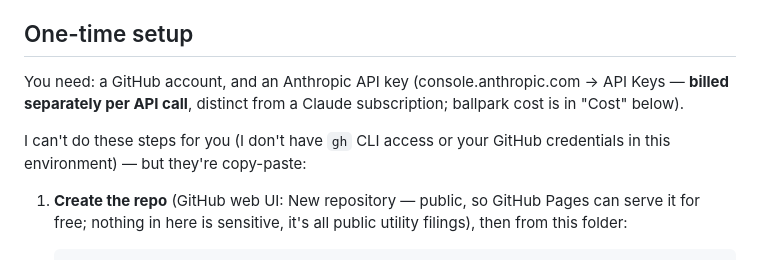
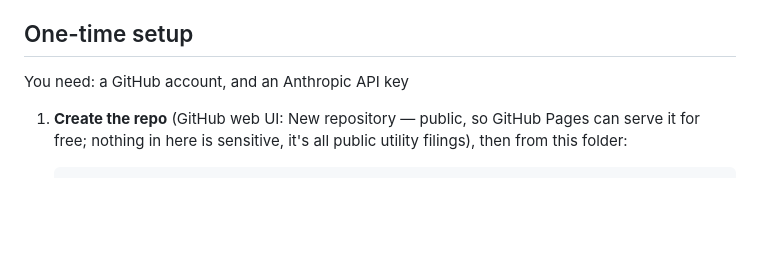
Before and after one commit to WittyHydra/Interconnection-Watch, a Markdown page: README.md, the part around the change. GitHub-like rendering; blank space fills up the shorter version.

Commit message:
Simplify one-time setup instructions in README
Removed unnecessary details about the Anthropic API key setup.

```diff
--- a/README.md
+++ b/README.md
@@ -47,12 +47,7 @@ laptop or app needing to be open.
 
 ## One-time setup
 
-You need: a GitHub account, and an Anthropic API key (console.anthropic.com →
-API Keys — **billed separately per API call**, distinct from a Claude
-subscription; ballpark cost is in "Cost" below).
-
-I can't do these steps for you (I don't have `gh` CLI access or your GitHub
-credentials in this environment) — but they're copy-paste:
+You need: a GitHub account, and an Anthropic API key
 
 1. **Create the repo** (GitHub web UI: New repository — public, so GitHub
    Pages can serve it for free; nothing in here is sensitive, it's all public
```
